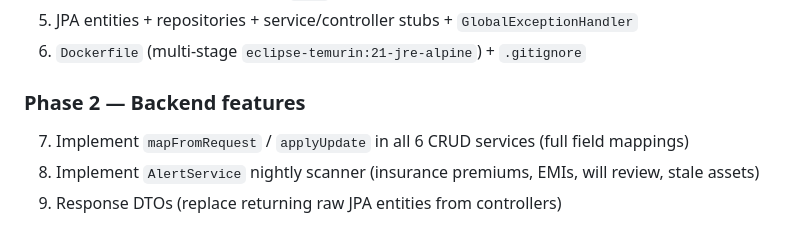
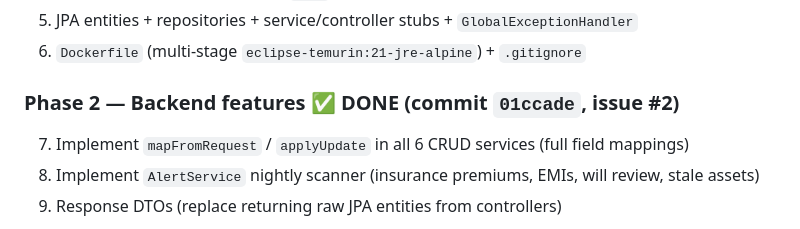
Before and after one commit to omprakash201194/ledger, a Markdown page: PLAN.md, the part around the change. Rendered like a GitHub page.

```diff
--- a/PLAN.md
+++ b/PLAN.md
@@ -297,7 +297,7 @@ The nginx ingress handles the internal TLS. Cloudflare terminates the public-fac
 5. JPA entities + repositories + service/controller stubs + `GlobalExceptionHandler`
 6. `Dockerfile` (multi-stage `eclipse-temurin:21-jre-alpine`) + `.gitignore`
 
-### Phase 2 — Backend features
+### Phase 2 — Backend features ✅ DONE (commit `01ccade`, issue #2)
 7. Implement `mapFromRequest` / `applyUpdate` in all 6 CRUD services (full field mappings)
 8. Implement `AlertService` nightly scanner (insurance premiums, EMIs, will review, stale assets)
 9. Response DTOs (replace returning raw JPA entities from controllers)
```
Also changed, not shown: CLAUDE.md (+4 -2 lines).
